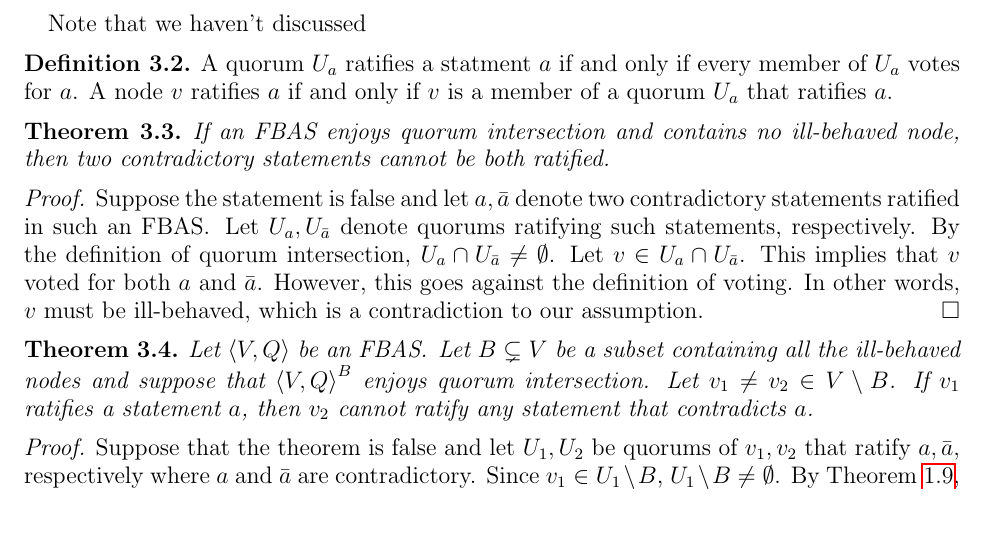
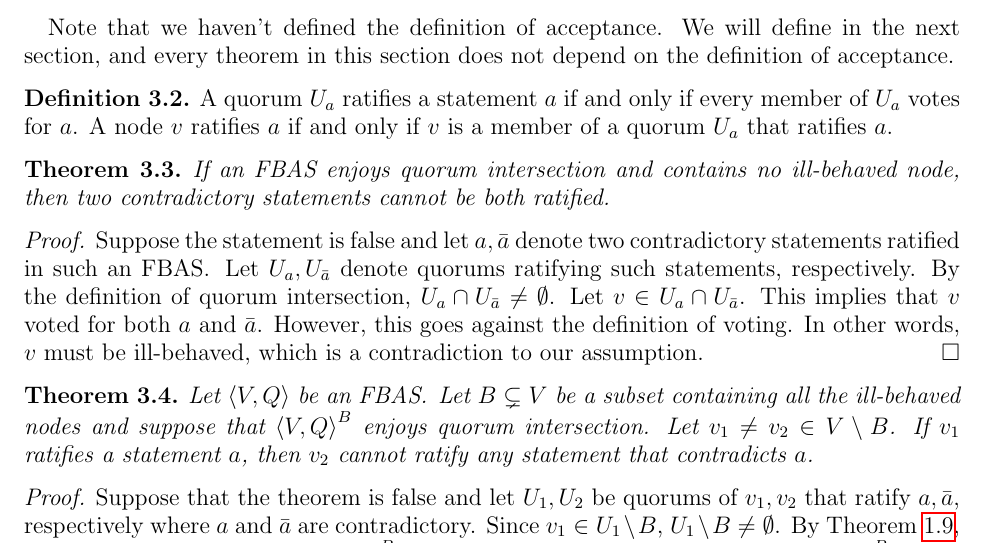
Before and after one commit to hidenori-shinohara/stellar-white-paper-notes, a LaTeX paper (white-paper-notes.tex): part of page 4 of 5, cut at the place of the change, the shorter picture padded with empty space. Compiled offline with pdfLaTeX.

Commit message:
Add soem comment

```diff
--- a/white-paper-notes.tex
+++ b/white-paper-notes.tex
@@ -285,10 +285,11 @@
     \end{itemize}
 \end{defn}
 
-Note that we haven't discussed
+Note that we haven't defined the definition of acceptance.
+We will define in the next section, and every theorem in this section does not depend on the definition of acceptance.
 
 \begin{defn}
-    A quorum $U_a$ ratifies a statment $a$ if and only if every member of $U_a$ votes for $a$.
+    A quorum $U_a$ ratifies a statement $a$ if and only if every member of $U_a$ votes for $a$.
     A node $v$ ratifies $a$ if and only if $v$ is a member of a quorum $U_a$ that ratifies $a$.
 \end{defn}
 
```
Also changed, not shown: white-paper-notes.pdf.
